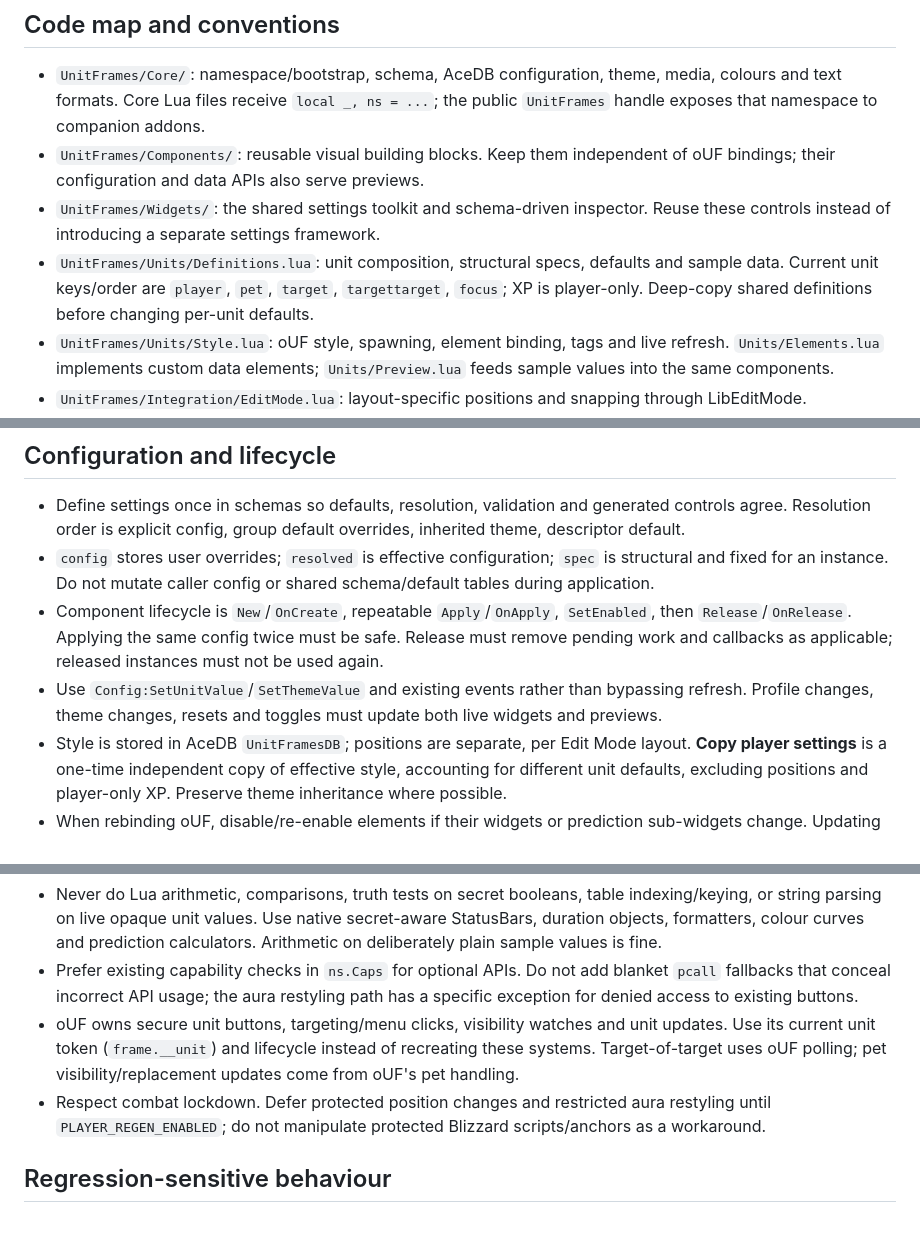
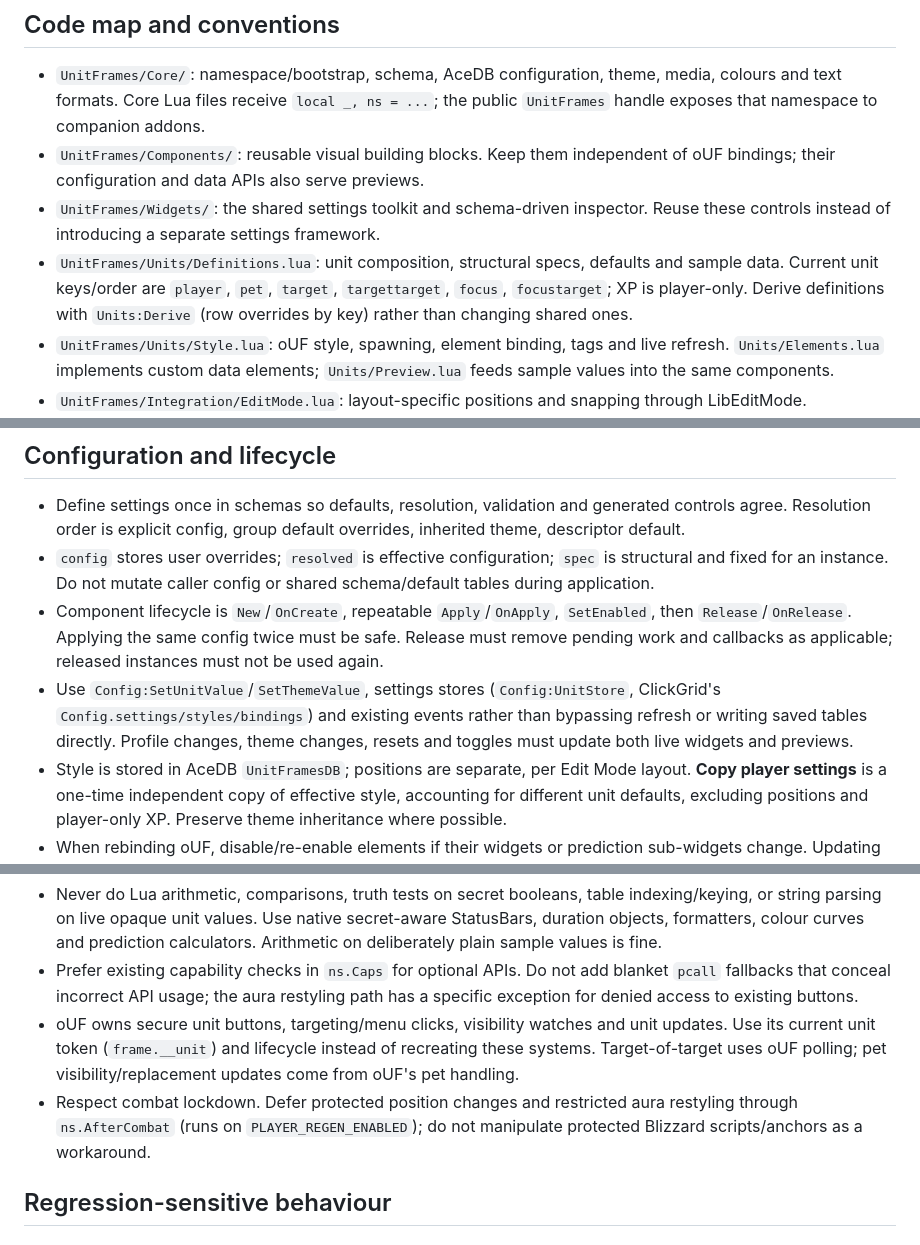
Before and after one commit to voshond/unit-frames, a Markdown page: AGENTS.md, 3 parts joined by grey strips. GitHub-like rendering.

```diff
--- a/AGENTS.md
+++ b/AGENTS.md
@@ -13,7 +13,7 @@
 - `UnitFrames/Core/`: namespace/bootstrap, schema, AceDB configuration, theme, media, colours and text formats. Core Lua files receive `local _, ns = ...`; the public `UnitFrames` handle exposes that namespace to companion addons.
 - `UnitFrames/Components/`: reusable visual building blocks. Keep them independent of oUF bindings; their configuration and data APIs also serve previews.
 - `UnitFrames/Widgets/`: the shared settings toolkit and schema-driven inspector. Reuse these controls instead of introducing a separate settings framework.
-- `UnitFrames/Units/Definitions.lua`: unit composition, structural specs, defaults and sample data. Current unit keys/order are `player`, `pet`, `target`, `targettarget`, `focus`; XP is player-only. Deep-copy shared definitions before changing per-unit defaults.
+- `UnitFrames/Units/Definitions.lua`: unit composition, structural specs, defaults and sample data. Current unit keys/order are `player`, `pet`, `target`, `targettarget`, `focus`, `focustarget`; XP is player-only. Derive definitions with `Units:Derive` (row overrides by key) rather than changing shared ones.
 - `UnitFrames/Units/Style.lua`: oUF style, spawning, element binding, tags and live refresh. `Units/Elements.lua` implements custom data elements; `Units/Preview.lua` feeds sample values into the same components.
 - `UnitFrames/Integration/EditMode.lua`: layout-specific positions and snapping through LibEditMode.
 - `UnitFrames_Workbench/`: load-on-demand settings and previews, opened with `/uf wb`. `Entries/Units.lua` edits the real saved unit style; `Data.lua` defines preview sources. Keep static, animated and live previews consistent with runtime behaviour.
@@ -26,7 +26,7 @@
 - Define settings once in schemas so defaults, resolution, validation and generated controls agree. Resolution order is explicit config, group default overrides, inherited theme, descriptor default.
 - `config` stores user overrides; `resolved` is effective configuration; `spec` is structural and fixed for an instance. Do not mutate caller config or shared schema/default tables during application.
 - Component lifecycle is `New`/`OnCreate`, repeatable `Apply`/`OnApply`, `SetEnabled`, then `Release`/`OnRelease`. Applying the same config twice must be safe. Release must remove pending work and callbacks as applicable; released instances must not be used again.
-- Use `Config:SetUnitValue`/`SetThemeValue` and existing events rather than bypassing refresh. Profile changes, theme changes, resets and toggles must update both live widgets and previews.
+- Use `Config:SetUnitValue`/`SetThemeValue`, settings stores (`Config:UnitStore`, ClickGrid's `Config.settings/styles/bindings`) and existing events rather than bypassing refresh or writing saved tables directly. Profile changes, theme changes, resets and toggles must update both live widgets and previews.
 - Style is stored in AceDB `UnitFramesDB`; positions are separate, per Edit Mode layout. **Copy player settings** is a one-time independent copy of effective style, accounting for different unit defaults, excluding positions and player-only XP. Preserve theme inheritance where possible.
 - When rebinding oUF, disable/re-enable elements if their widgets or prediction sub-widgets change. Updating only an element field can leave stale subscriptions.
 
@@ -35,7 +35,7 @@
 - Never do Lua arithmetic, comparisons, truth tests on secret booleans, table indexing/keying, or string parsing on live opaque unit values. Use native secret-aware StatusBars, duration objects, formatters, colour curves and prediction calculators. Arithmetic on deliberately plain sample values is fine.
 - Prefer existing capability checks in `ns.Caps` for optional APIs. Do not add blanket `pcall` fallbacks that conceal incorrect API usage; the aura restyling path has a specific exception for denied access to existing buttons.
 - oUF owns secure unit buttons, targeting/menu clicks, visibility watches and unit updates. Use its current unit token (`frame.__unit`) and lifecycle instead of recreating these systems. Target-of-target uses oUF polling; pet visibility/replacement updates come from oUF's pet handling.
-- Respect combat lockdown. Defer protected position changes and restricted aura restyling until `PLAYER_REGEN_ENABLED`; do not manipulate protected Blizzard scripts/anchors as a workaround.
+- Respect combat lockdown. Defer protected position changes and restricted aura restyling through `ns.AfterCombat` (runs on `PLAYER_REGEN_ENABLED`); do not manipulate protected Blizzard scripts/anchors as a workaround.
 
 ## Regression-sensitive behaviour
 
```
Also changed, not shown: README.md (+15 -3 lines).
